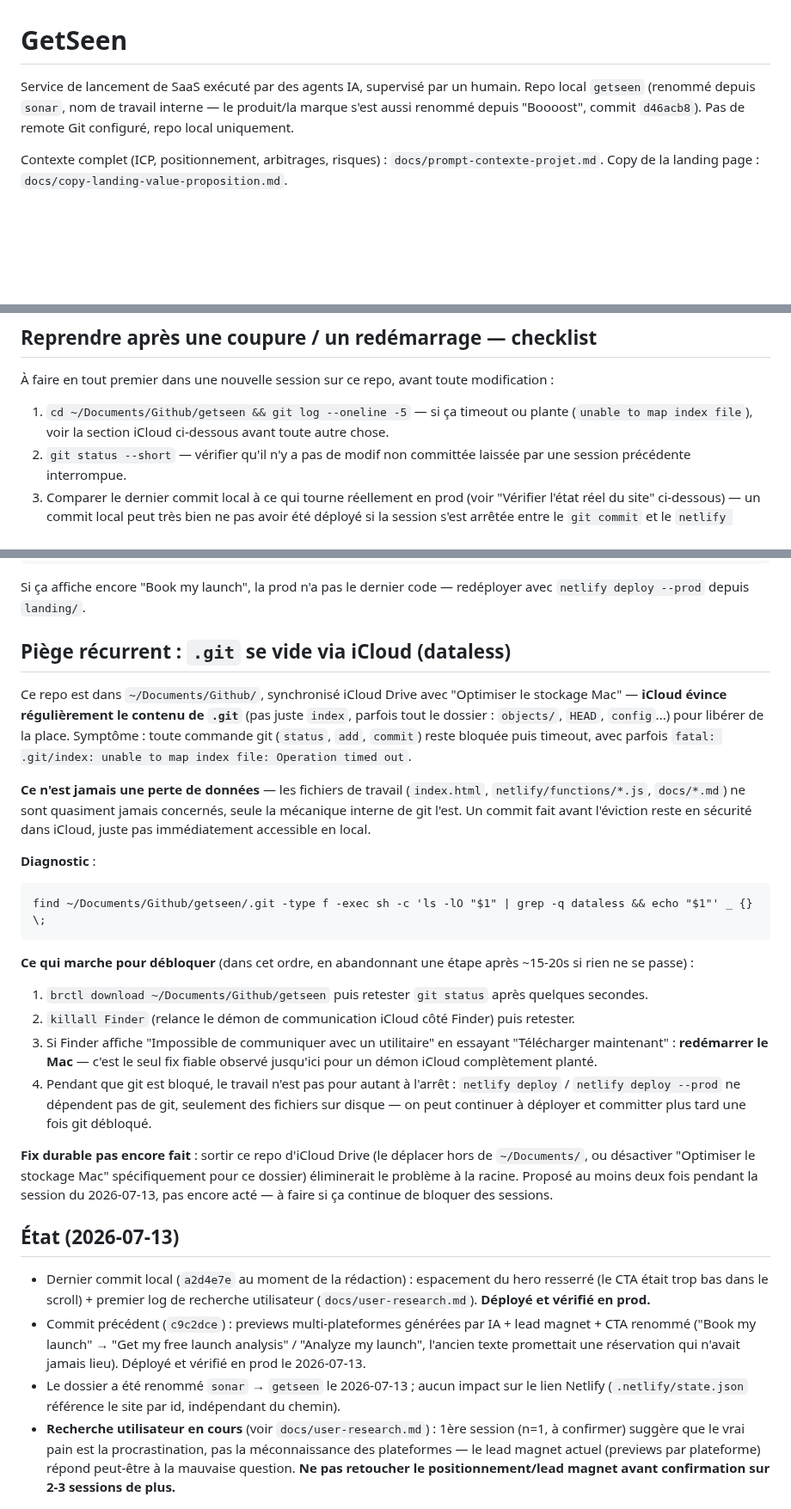
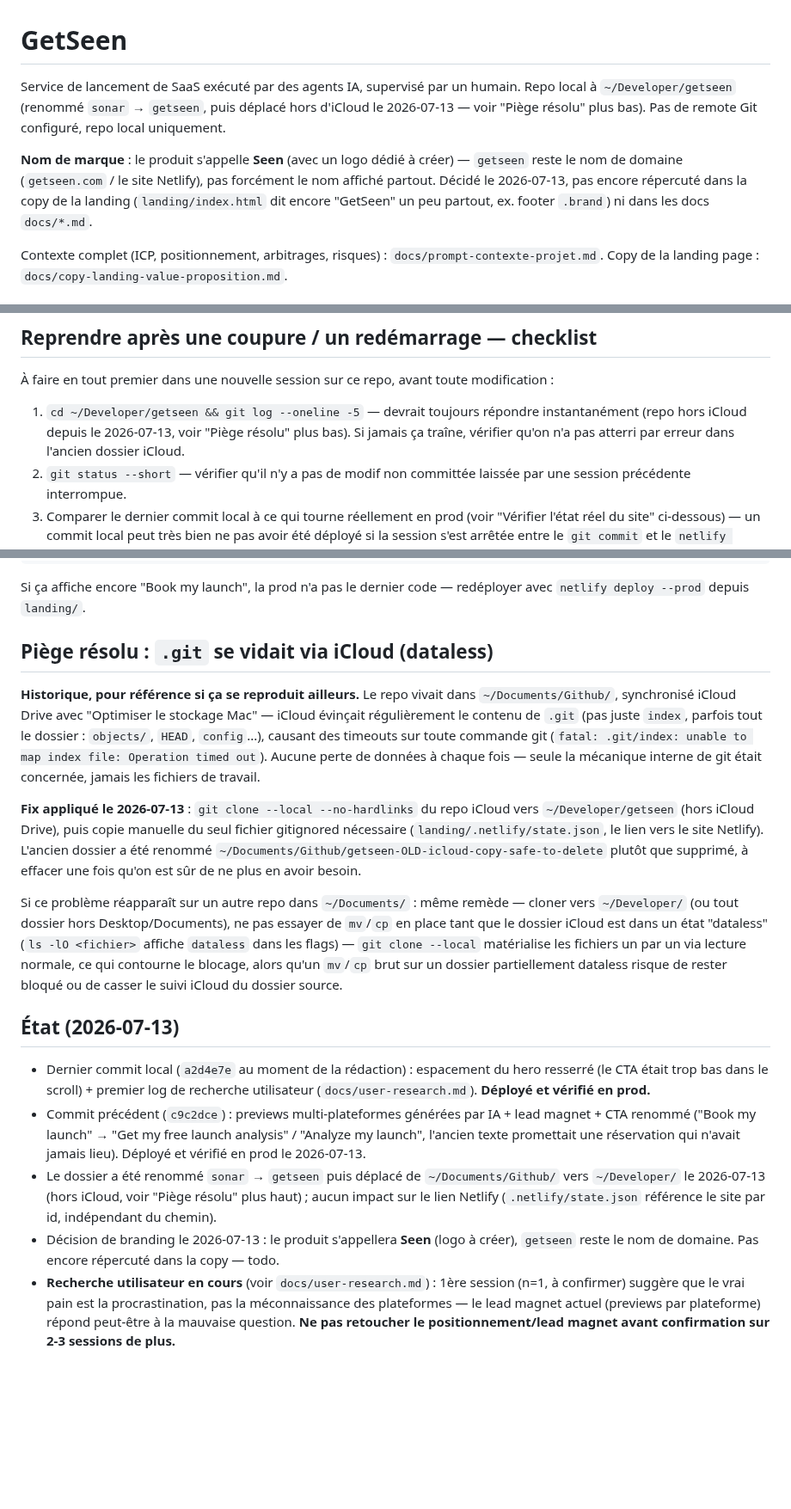
Before and after one commit to Cedricdlc/letsposted, a Markdown page: CLAUDE.md, 3 parts joined by grey strips. Shown at 86% size. Drawn GitHub-style; blank space fills up the shorter version.

Commit message:
Move repo out of iCloud Drive to ~/Developer/getseen; note Seen branding decision
Root-cause fix for the recurring .git dataless/eviction issue: cloned
out of ~/Documents/Github/ (iCloud-synced) into ~/Developer/ (not
synced). Old copy kept at
~/Documents/Github/getseen-OLD-icloud-copy-safe-to-delete pending
manual deletion once confirmed safe.

Also logs today's naming decision: product name is now 'Seen', 'getseen'
stays as the domain — not yet reflected in landing copy.

````diff
--- a/CLAUDE.md
+++ b/CLAUDE.md
@@ -1,6 +1,8 @@
 # GetSeen
 
-Service de lancement de SaaS exécuté par des agents IA, supervisé par un humain. Repo local `getseen` (renommé depuis `sonar`, nom de travail interne — le produit/la marque s'est aussi renommé depuis "Boooost", commit `d46acb8`). Pas de remote Git configuré, repo local uniquement.
+Service de lancement de SaaS exécuté par des agents IA, supervisé par un humain. Repo local à `~/Developer/getseen` (renommé `sonar` → `getseen`, puis déplacé hors d'iCloud le 2026-07-13 — voir "Piège résolu" plus bas). Pas de remote Git configuré, repo local uniquement.
+
+**Nom de marque** : le produit s'appelle **Seen** (avec un logo dédié à créer) — `getseen` reste le nom de domaine (`getseen.com` / le site Netlify), pas forcément le nom affiché partout. Décidé le 2026-07-13, pas encore répercuté dans la copy de la landing (`landing/index.html` dit encore "GetSeen" un peu partout, ex. footer `.brand`) ni dans les docs `docs/*.md`.
 
 Contexte complet (ICP, positionnement, arbitrages, risques) : `docs/prompt-contexte-projet.md`.
 Copy de la landing page : `docs/copy-landing-value-proposition.md`.
@@ -50,7 +52,7 @@ Le HTML source a `data-netlify="true"` + `netlify-honeypot="bot-field"` sur les
 
 À faire en tout premier dans une nouvelle session sur ce repo, avant toute modification :
 
-1. `cd ~/Documents/Github/getseen && git log --oneline -5` — si ça timeout ou plante (`unable to map index file`), voir la section iCloud ci-dessous avant toute autre chose.
+1. `cd ~/Developer/getseen && git log --oneline -5` — devrait toujours répondre instantanément (repo hors iCloud depuis le 2026-07-13, voir "Piège résolu" plus bas). Si jamais ça traîne, vérifier qu'on n'a pas atterri par erreur dans l'ancien dossier iCloud.
 2. `git status --short` — vérifier qu'il n'y a pas de modif non committée laissée par une session précédente interrompue.
 3. Comparer le dernier commit local à ce qui tourne réellement en prod (voir "Vérifier l'état réel du site" ci-dessous) — un commit local peut très bien ne pas avoir été déployé si la session s'est arrêtée entre le `git commit` et le `netlify deploy --prod`.
 4. Lire `docs/user-research.md` — dernier état des sessions de recherche, et le rappel "à ne pas faire avant la prochaine session" qui doit rester valable tant que le pattern n'est pas confirmé sur plusieurs participants.
@@ -62,28 +64,18 @@ curl -s https://graceful-marzipan-b14e6e.netlify.app/ | grep -o "Analyze my laun
 ```
 Si ça affiche encore "Book my launch", la prod n'a pas le dernier code — redéployer avec `netlify deploy --prod` depuis `landing/`.
 
-## Piège récurrent : `.git` se vide via iCloud (dataless)
+## Piège résolu : `.git` se vidait via iCloud (dataless)
 
-Ce repo est dans `~/Documents/Github/`, synchronisé iCloud Drive avec "Optimiser le stockage Mac" — **iCloud évince régulièrement le contenu de `.git`** (pas juste `index`, parfois tout le dossier : `objects/`, `HEAD`, `config`...) pour libérer de la place. Symptôme : toute commande git (`status`, `add`, `commit`) reste bloquée puis timeout, avec parfois `fatal: .git/index: unable to map index file: Operation timed out`.
+**Historique, pour référence si ça se reproduit ailleurs.** Le repo vivait dans `~/Documents/Github/`, synchronisé iCloud Drive avec "Optimiser le stockage Mac" — iCloud évinçait régulièrement le contenu de `.git` (pas juste `index`, parfois tout le dossier : `objects/`, `HEAD`, `config`...), causant des timeouts sur toute commande git (`fatal: .git/index: unable to map index file: Operation timed out`). Aucune perte de données à chaque fois — seule la mécanique interne de git était concernée, jamais les fichiers de travail.
 
-**Ce n'est jamais une perte de données** — les fichiers de travail (`index.html`, `netlify/functions/*.js`, `docs/*.md`) ne sont quasiment jamais concernés, seule la mécanique interne de git l'est. Un commit fait avant l'éviction reste en sécurité dans iCloud, juste pas immédiatement accessible en local.
+**Fix appliqué le 2026-07-13** : `git clone --local --no-hardlinks` du repo iCloud vers `~/Developer/getseen` (hors iCloud Drive), puis copie manuelle du seul fichier gitignored nécessaire (`landing/.netlify/state.json`, le lien vers le site Netlify). L'ancien dossier a été renommé `~/Documents/Github/getseen-OLD-icloud-copy-safe-to-delete` plutôt que supprimé, à effacer une fois qu'on est sûr de ne plus en avoir besoin.
 
-**Diagnostic** :
-```
-find ~/Documents/Github/getseen/.git -type f -exec sh -c 'ls -lO "$1" | grep -q dataless && echo "$1"' _ {} \;
-```
-
-**Ce qui marche pour débloquer** (dans cet ordre, en abandonnant une étape après ~15-20s si rien ne se passe) :
-1. `brctl download ~/Documents/Github/getseen` puis retester `git status` après quelques secondes.
-2. `killall Finder` (relance le démon de communication iCloud côté Finder) puis retester.
-3. Si Finder affiche "Impossible de communiquer avec un utilitaire" en essayant "Télécharger maintenant" : **redémarrer le Mac** — c'est le seul fix fiable observé jusqu'ici pour un démon iCloud complètement planté.
-4. Pendant que git est bloqué, le travail n'est pas pour autant à l'arrêt : `netlify deploy` / `netlify deploy --prod` ne dépendent pas de git, seulement des fichiers sur disque — on peut continuer à déployer et committer plus tard une fois git débloqué.
-
-**Fix durable pas encore fait** : sortir ce repo d'iCloud Drive (le déplacer hors de `~/Documents/`, ou désactiver "Optimiser le stockage Mac" spécifiquement pour ce dossier) éliminerait le problème à la racine. Proposé au moins deux fois pendant la session du 2026-07-13, pas encore acté — à faire si ça continue de bloquer des sessions.
+Si ce problème réapparaît sur un autre repo dans `~/Documents/` : même remède — cloner vers `~/Developer/` (ou tout dossier hors Desktop/Documents), ne pas essayer de `mv`/`cp` en place tant que le dossier iCloud est dans un état "dataless" (`ls -lO <fichier>` affiche `dataless` dans les flags) — `git clone --local` matérialise les fichiers un par un via lecture normale, ce qui contourne le blocage, alors qu'un `mv`/`cp` brut sur un dossier partiellement dataless risque de rester bloqué ou de casser le suivi iCloud du dossier source.
 
 ## État (2026-07-13)
 
 - Dernier commit local (`a2d4e7e` au moment de la rédaction) : espacement du hero resserré (le CTA était trop bas dans le scroll) + premier log de recherche utilisateur (`docs/user-research.md`). **Déployé et vérifié en prod.**
 - Commit précédent (`c9c2dce`) : previews multi-plateformes générées par IA + lead magnet + CTA renommé ("Book my launch" → "Get my free launch analysis" / "Analyze my launch", l'ancien texte promettait une réservation qui n'avait jamais lieu). Déployé et vérifié en prod le 2026-07-13.
-- Le dossier a été renommé `sonar` → `getseen` le 2026-07-13 ; aucun impact sur le lien Netlify (`.netlify/state.json` référence le site par id, indépendant du chemin).
+- Le dossier a été renommé `sonar` → `getseen` puis déplacé de `~/Documents/Github/` vers `~/Developer/` le 2026-07-13 (hors iCloud, voir "Piège résolu" plus haut) ; aucun impact sur le lien Netlify (`.netlify/state.json` référence le site par id, indépendant du chemin).
+- Décision de branding le 2026-07-13 : le produit s'appellera **Seen** (logo à créer), `getseen` reste le nom de domaine. Pas encore répercuté dans la copy — todo.
 - **Recherche utilisateur en cours** (voir `docs/user-research.md`) : 1ère session (n=1, à confirmer) suggère que le vrai pain est la procrastination, pas la méconnaissance des plateformes — le lead magnet actuel (previews par plateforme) répond peut-être à la mauvaise question. **Ne pas retoucher le positionnement/lead magnet avant confirmation sur 2-3 sessions de plus.**
````
